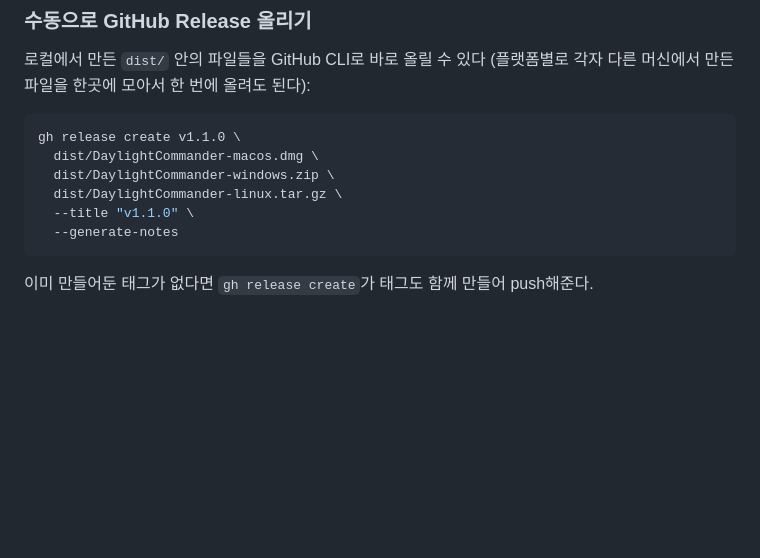
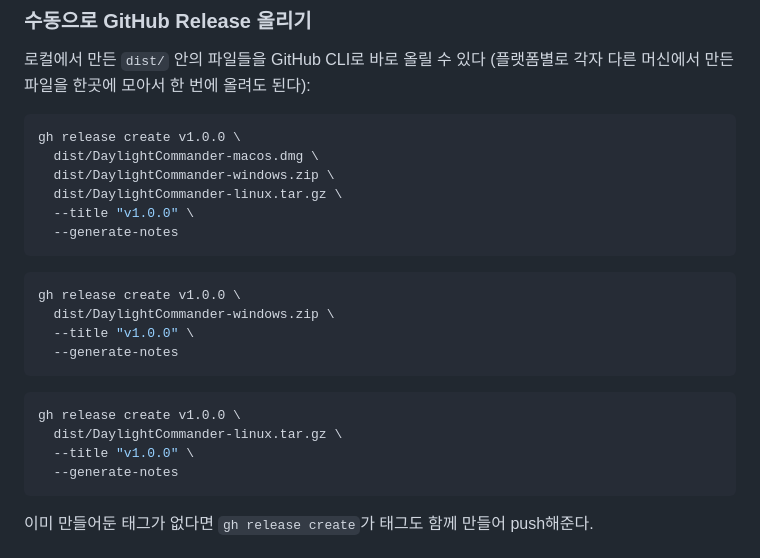
Before and after one commit to jejezz/daylight-commander-flutter, a Markdown page: RELEASING.md, the part around the change. Rendered like a GitHub page; blank space fills up the shorter version.

````diff
--- a/RELEASING.md
+++ b/RELEASING.md
@@ -123,11 +123,23 @@ Debian 패키지(`.deb`)로 만들 수도 있다 — 둘 다 이 프로젝트에
 올려도 된다):
 
 ```bash
-gh release create v1.1.0 \
+gh release create v1.0.0 \
   dist/DaylightCommander-macos.dmg \
   dist/DaylightCommander-windows.zip \
   dist/DaylightCommander-linux.tar.gz \
-  --title "v1.1.0" \
+  --title "v1.0.0" \
+  --generate-notes
+```
+```bash
+gh release create v1.0.0 \
+  dist/DaylightCommander-windows.zip \
+  --title "v1.0.0" \
+  --generate-notes
+```
+```bash
+gh release create v1.0.0 \
+  dist/DaylightCommander-linux.tar.gz \
+  --title "v1.0.0" \
   --generate-notes
 ```
 
````
